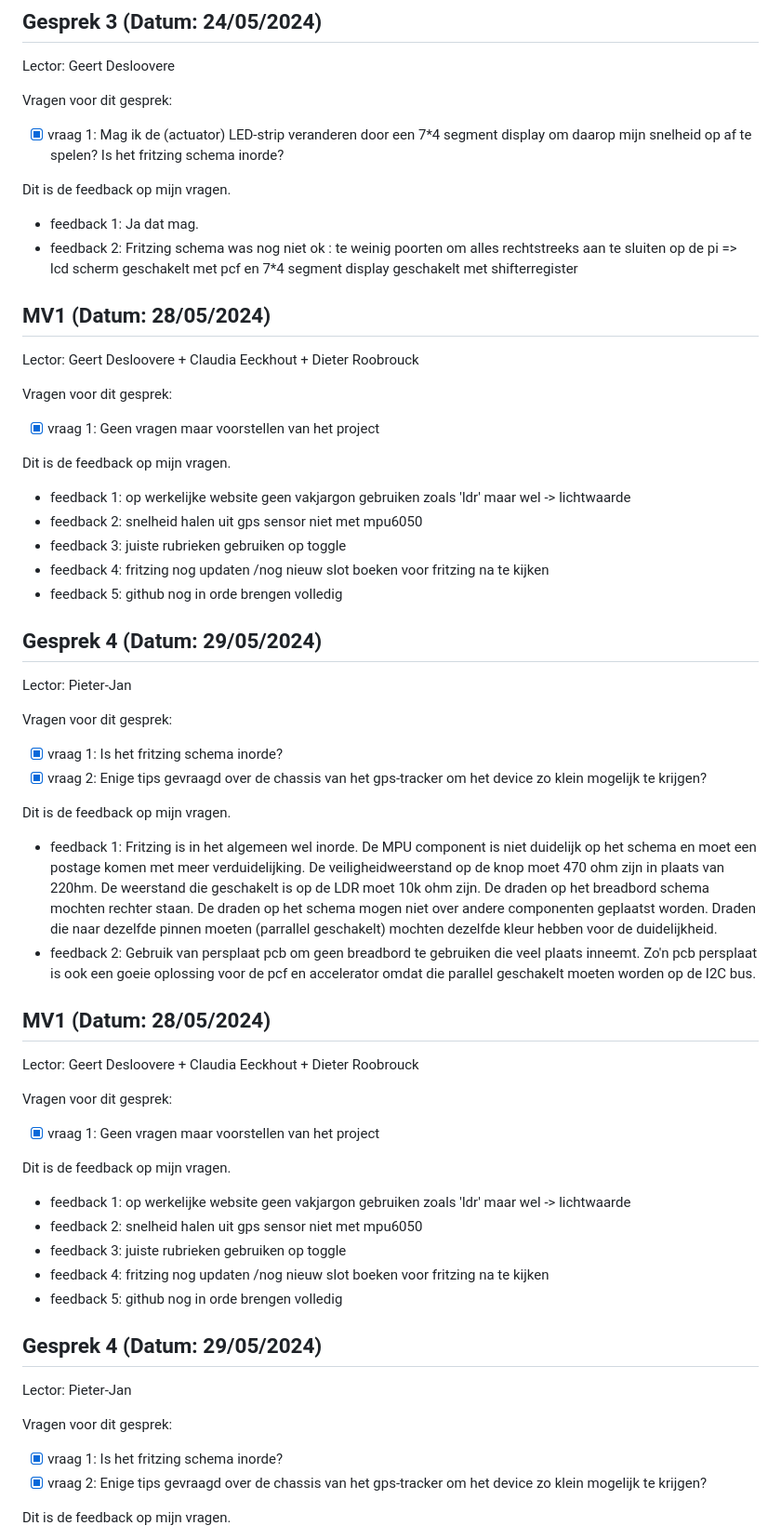
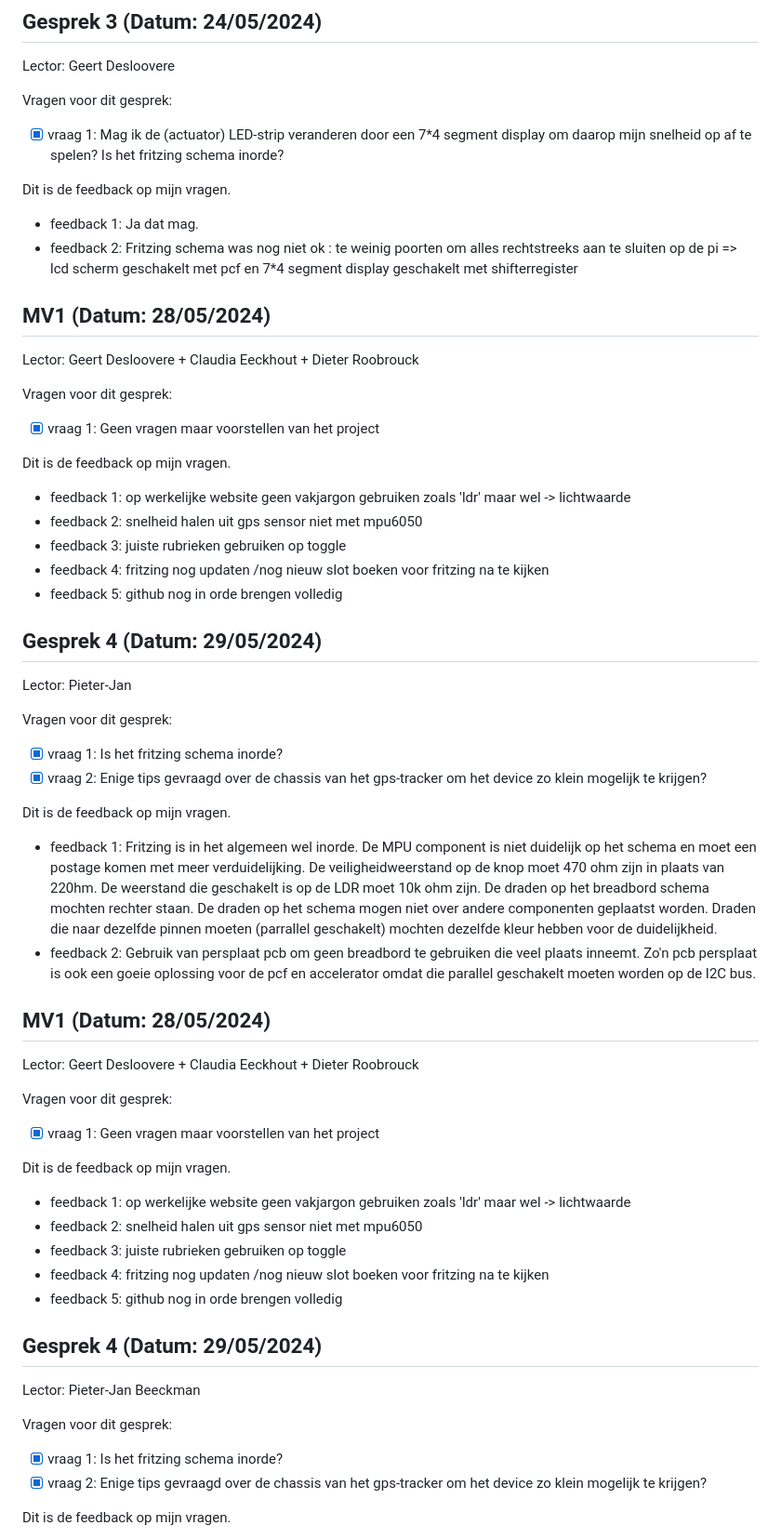
Before and after one commit to howest-mct/2023-2024-projectone-mct-VasilacheCosmin, a Markdown page: docs/Feedforward.md, the part around the change printed below. Shown: that part at 93% size. Drawn GitHub-style.

```diff
--- a/docs/Feedforward.md
+++ b/docs/Feedforward.md
@@ -68,13 +66,12 @@ Lector: Geert Desloovere
 
 Vragen voor dit gesprek:
 
-- [x] vraag 1:  Mag ik de (actuator) LED-strip veranderen door een 7*4 segment display om daarop mijn snelheid op af te spelen? Is het fritzing schema inorde?
+- [x] vraag 1: Mag ik de (actuator) LED-strip veranderen door een 7\*4 segment display om daarop mijn snelheid op af te spelen? Is het fritzing schema inorde?
 
 Dit is de feedback op mijn vragen.
 
 - feedback 1: Ja dat mag.
-- feedback 2: Fritzing schema was nog niet ok : te weinig poorten om alles rechtstreeks aan te sluiten op de pi => lcd scherm geschakelt met pcf en 7*4 segment display geschakelt met shifterregister
-
+- feedback 2: Fritzing schema was nog niet ok : te weinig poorten om alles rechtstreeks aan te sluiten op de pi => lcd scherm geschakelt met pcf en 7\*4 segment display geschakelt met shifterregister
 
 ## MV1 (Datum: 28/05/2024)
 
@@ -82,16 +79,15 @@ Lector: Geert Desloovere + Claudia Eeckhout + Dieter Roobrouck
 
 Vragen voor dit gesprek:
 
-- [x] vraag 1:  Geen vragen maar voorstellen van het project
+- [x] vraag 1: Geen vragen maar voorstellen van het project
 
 Dit is de feedback op mijn vragen.
 
-- feedback 1: op werkelijke website geen vakjargon gebruiken zoals  'ldr'  maar wel -> lichtwaarde
+- feedback 1: op werkelijke website geen vakjargon gebruiken zoals 'ldr' maar wel -> lichtwaarde
 - feedback 2: snelheid halen uit gps sensor niet met mpu6050
 - feedback 3: juiste rubrieken gebruiken op toggle
 - feedback 4: fritzing nog updaten /nog nieuw slot boeken voor fritzing na te kijken
 - feedback 5: github nog in orde brengen volledig
-
 
 ## Gesprek 4 (Datum: 29/05/2024)
 
@@ -99,13 +95,13 @@ Lector: Pieter-Jan
 
 Vragen voor dit gesprek:
 
-- [x] vraag 1:  Is het fritzing schema inorde?
-- [x] vraag 2:  Enige tips gevraagd over de chassis van het gps-tracker om het device zo klein mogelijk te krijgen?
+- [x] vraag 1: Is het fritzing schema inorde?
+- [x] vraag 2: Enige tips gevraagd over de chassis van het gps-tracker om het device zo klein mogelijk te krijgen?
 
 Dit is de feedback op mijn vragen.
 
 - feedback 1: Fritzing is in het algemeen wel inorde. De MPU component is niet duidelijk op het schema en moet een postage komen met meer verduidelijking. De veiligheidweerstand op de knop moet 470 ohm zijn in plaats van 220hm. De weerstand die geschakelt is op de LDR moet 10k ohm zijn. De draden op het breadbord schema mochten rechter staan. De draden op het schema mogen niet over andere componenten geplaatst worden. Draden die naar dezelfde pinnen moeten (parrallel geschakelt) mochten dezelfde kleur hebben voor de duidelijkheid.
-- feedback 2: Gebruik van persplaat pcb om geen breadbord te gebruiken die veel plaats inneemt. Zo'n pcb persplaat is ook een goeie oplossing voor de  pcf en accelerator omdat die parallel geschakelt moeten worden op de I2C bus.
+- feedback 2: Gebruik van persplaat pcb om geen breadbord te gebruiken die veel plaats inneemt. Zo'n pcb persplaat is ook een goeie oplossing voor de pcf en accelerator omdat die parallel geschakelt moeten worden op de I2C bus.
 
 ## MV1 (Datum: 28/05/2024)
 
@@ -113,25 +109,24 @@ Lector: Geert Desloovere + Claudia Eeckhout + Dieter Roobrouck
 
 Vragen voor dit gesprek:
 
-- [x] vraag 1:  Geen vragen maar voorstellen van het project
+- [x] vraag 1: Geen vragen maar voorstellen van het project
 
 Dit is de feedback op mijn vragen.
 
-- feedback 1: op werkelijke website geen vakjargon gebruiken zoals  'ldr'  maar wel -> lichtwaarde
+- feedback 1: op werkelijke website geen vakjargon gebruiken zoals 'ldr' maar wel -> lichtwaarde
 - feedback 2: snelheid halen uit gps sensor niet met mpu6050
 - feedback 3: juiste rubrieken gebruiken op toggle
 - feedback 4: fritzing nog updaten /nog nieuw slot boeken voor fritzing na te kijken
 - feedback 5: github nog in orde brengen volledig
 
-
 ## Gesprek 4 (Datum: 29/05/2024)
 
-Lector: Pieter-Jan
+Lector: Pieter-Jan Beeckman
 
 Vragen voor dit gesprek:
 
-- [x] vraag 1:  Is het fritzing schema inorde?
-- [x] vraag 2:  Enige tips gevraagd over de chassis van het gps-tracker om het device zo klein mogelijk te krijgen?
+- [x] vraag 1: Is het fritzing schema inorde?
+- [x] vraag 2: Enige tips gevraagd over de chassis van het gps-tracker om het device zo klein mogelijk te krijgen?
 
 Dit is de feedback op mijn vragen.
 
```
Also changed, not shown: other parts of docs/Feedforward.md (+32 -4 lines).
